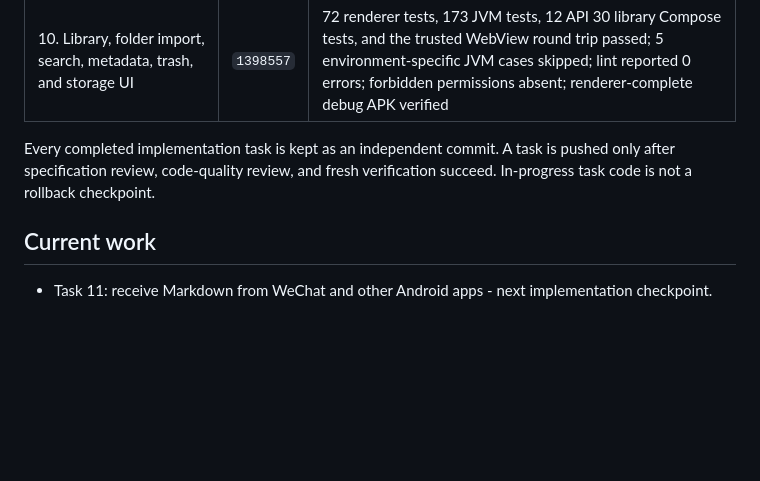
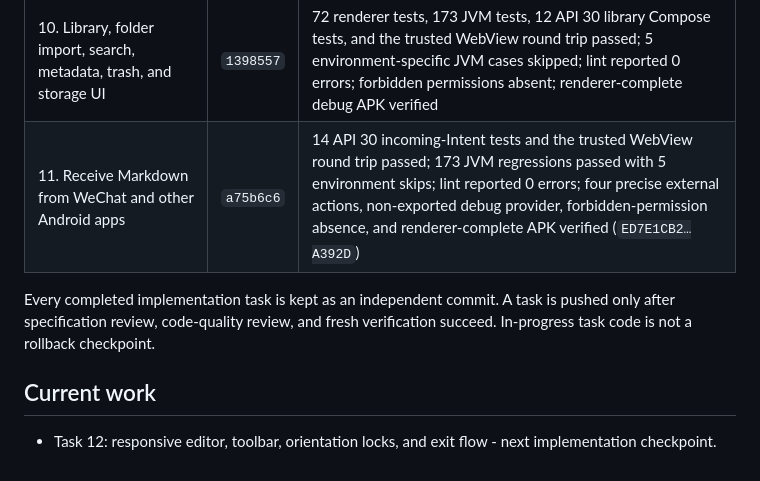
Before and after one commit to LuciferTGQ/MoNote, a Markdown page: docs/implementation-checkpoints.md, the part around the change. GitHub-like rendering; blank space fills up the shorter version.

Commit message:
docs: record Task 11 checkpoint

```diff
--- a/docs/implementation-checkpoints.md
+++ b/docs/implementation-checkpoints.md
@@ -27,6 +27,7 @@ cross-device continuation.
 | 8. Document sessions, recovery, and conflicts | `f00f404` | 131 JVM tests passed; 5 Windows-only symbolic-link permission cases skipped; lint reported 0 errors; debug APK and targeted code review verified |
 | 9. Application shell, permission onboarding, navigation, and brand | `c2077bc` | 131 JVM tests and 6 API 30 Compose tests passed; 5 Windows-only symbolic-link permission cases skipped; lint reported 0 errors; forbidden manifest permissions absent; debug APK and two-stage review verified |
 | 10. Library, folder import, search, metadata, trash, and storage UI | `1398557` | 72 renderer tests, 173 JVM tests, 12 API 30 library Compose tests, and the trusted WebView round trip passed; 5 environment-specific JVM cases skipped; lint reported 0 errors; forbidden permissions absent; renderer-complete debug APK verified |
+| 11. Receive Markdown from WeChat and other Android apps | `a75b6c6` | 14 API 30 incoming-Intent tests and the trusted WebView round trip passed; 173 JVM regressions passed with 5 environment skips; lint reported 0 errors; four precise external actions, non-exported debug provider, forbidden-permission absence, and renderer-complete APK verified (`ED7E1CB2…A392D`) |
 
 Every completed implementation task is kept as an independent commit. A task is
 pushed only after specification review, code-quality review, and fresh
@@ -34,5 +35,5 @@ verification succeed. In-progress task code is not a rollback checkpoint.
 
 ## Current work
 
-- Task 11: receive Markdown from WeChat and other Android apps - next
+- Task 12: responsive editor, toolbar, orientation locks, and exit flow - next
   implementation checkpoint.
```
